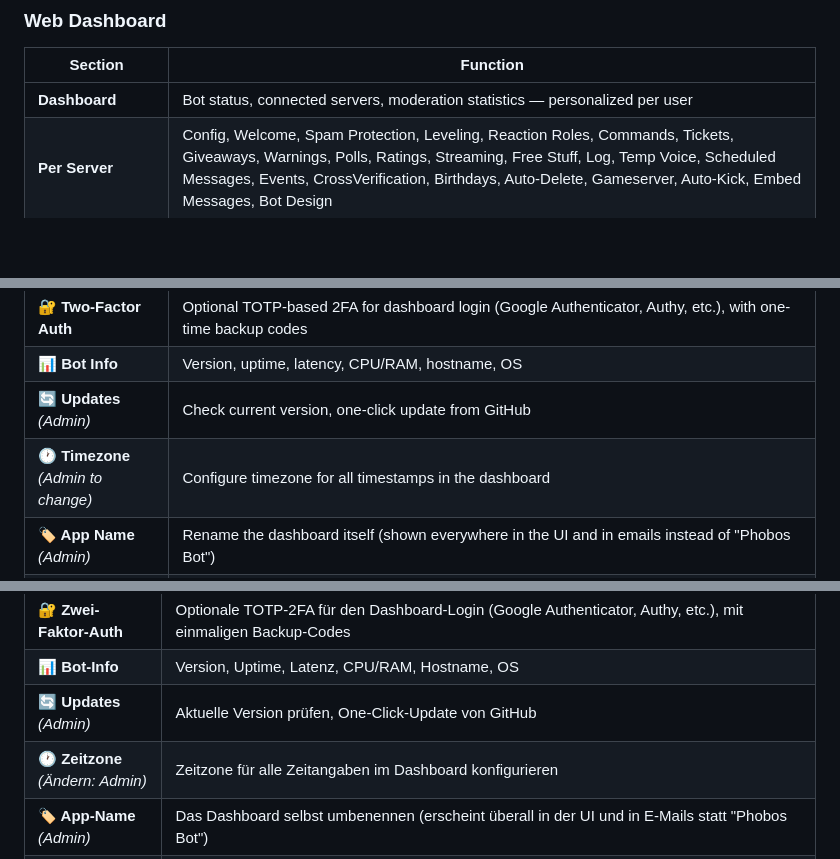
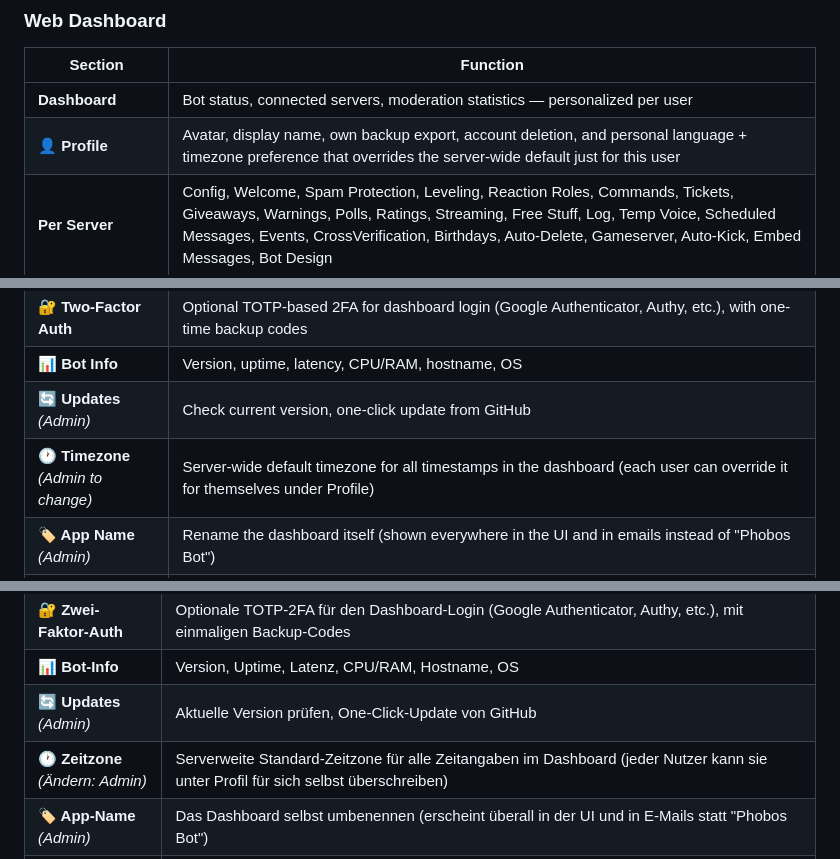
Before and after one commit to LucyWolf/phobos-bot, a Markdown page: README.md, 3 parts joined by grey strips. GitHub-like rendering; blank space fills up the shorter version.

Commit message:
README: Profil-Seite und per-Nutzer Zeitzone/Sprache dokumentiert
Bisher gab es nur die Admin-globale Zeitzone im README - jeder
Dashboard-Nutzer kann sie (und die Sprache) aber zusätzlich für sich
selbst unter Profil überschreiben. Profil selbst (Avatar, eigenes
Backup, Konto löschen) hatte auch noch keine eigene Zeile.

```diff
--- a/README.md
+++ b/README.md
@@ -87,6 +87,7 @@ A self-hostable Discord bot with a full web dashboard. Open source, free, foreve
 | Section | Function |
 |---|---|
 | **Dashboard** | Bot status, connected servers, moderation statistics — personalized per user |
+| **👤 Profile** | Avatar, display name, own backup export, account deletion, and personal language + timezone preference that overrides the server-wide default just for this user |
 | **Per Server** | Config, Welcome, Spam Protection, Leveling, Reaction Roles, Commands, Tickets, Giveaways, Warnings, Polls, Ratings, Streaming, Free Stuff, Log, Temp Voice, Scheduled Messages, Events, CrossVerification, Birthdays, Auto-Delete, Gameserver, Auto-Kick, Embed Messages, Bot Design |
 | **Server List** | All connected servers, invite bot, remove bot from a server |
 | **🔑 Tokens** *(Admin)* | Manage multiple bot tokens — each token runs its own bot account, hot-reload without restart |
@@ -95,7 +96,7 @@ A self-hostable Discord bot with a full web dashboard. Open source, free, foreve
 | **🔐 Two-Factor Auth** | Optional TOTP-based 2FA for dashboard login (Google Authenticator, Authy, etc.), with one-time backup codes |
 | **📊 Bot Info** | Version, uptime, latency, CPU/RAM, hostname, OS |
 | **🔄 Updates** *(Admin)* | Check current version, one-click update from GitHub |
-| **🕐 Timezone** *(Admin to change)* | Configure timezone for all timestamps in the dashboard |
+| **🕐 Timezone** *(Admin to change)* | Server-wide default timezone for all timestamps in the dashboard (each user can override it for themselves under Profile) |
 | **🏷️ App Name** *(Admin)* | Rename the dashboard itself (shown everywhere in the UI and in emails instead of "Phobos Bot") |
 | **🟣 Streaming-API** *(Admin)* | Register one or more Twitch apps (Client ID + Secret), optionally shared with specific users |
 | **📧 E-Mail / SMTP** *(Admin)* | Configure SMTP for password reset |
@@ -652,7 +654,7 @@ Ein selbst-hostbarer Discord-Bot mit vollständigem Web-Dashboard. Open Source,
 | **🔐 Zwei-Faktor-Auth** | Optionale TOTP-2FA für den Dashboard-Login (Google Authenticator, Authy, etc.), mit einmaligen Backup-Codes |
 | **📊 Bot-Info** | Version, Uptime, Latenz, CPU/RAM, Hostname, OS |
 | **🔄 Updates** *(Admin)* | Aktuelle Version prüfen, One-Click-Update von GitHub |
-| **🕐 Zeitzone** *(Ändern: Admin)* | Zeitzone für alle Zeitangaben im Dashboard konfigurieren |
+| **🕐 Zeitzone** *(Ändern: Admin)* | Serverweite Standard-Zeitzone für alle Zeitangaben im Dashboard (jeder Nutzer kann sie unter Profil für sich selbst überschreiben) |
 | **🏷️ App-Name** *(Admin)* | Das Dashboard selbst umbenennen (erscheint überall in der UI und in E-Mails statt "Phobos Bot") |
 | **🟣 Streaming-API** *(Admin)* | Eine oder mehrere Twitch-Apps (Client-ID + Secret) eintragen, optional für bestimmte Nutzer freigeben |
 | **📧 E-Mail / SMTP** *(Admin)* | SMTP für Passwort-Reset konfigurieren |
```
Also changed, not shown: other parts of README.md (+1 -0 lines).
